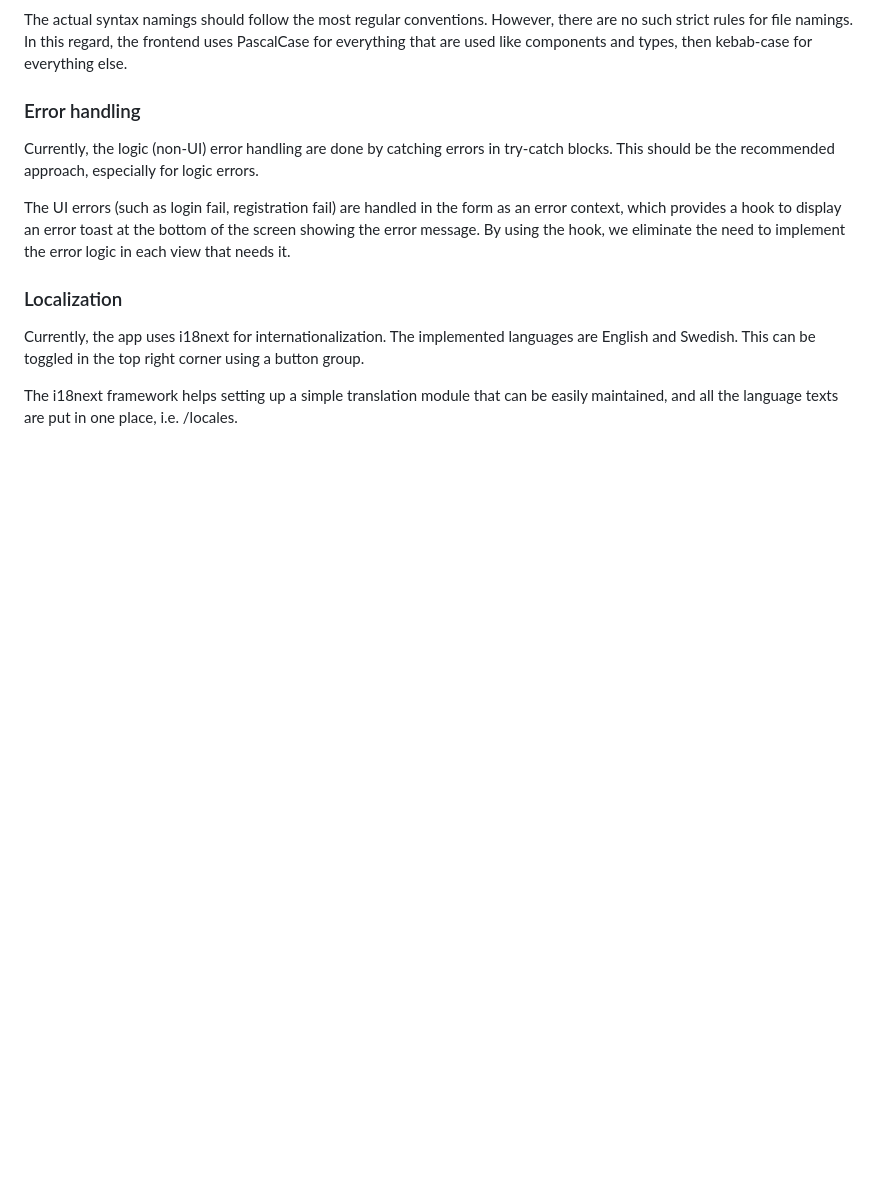
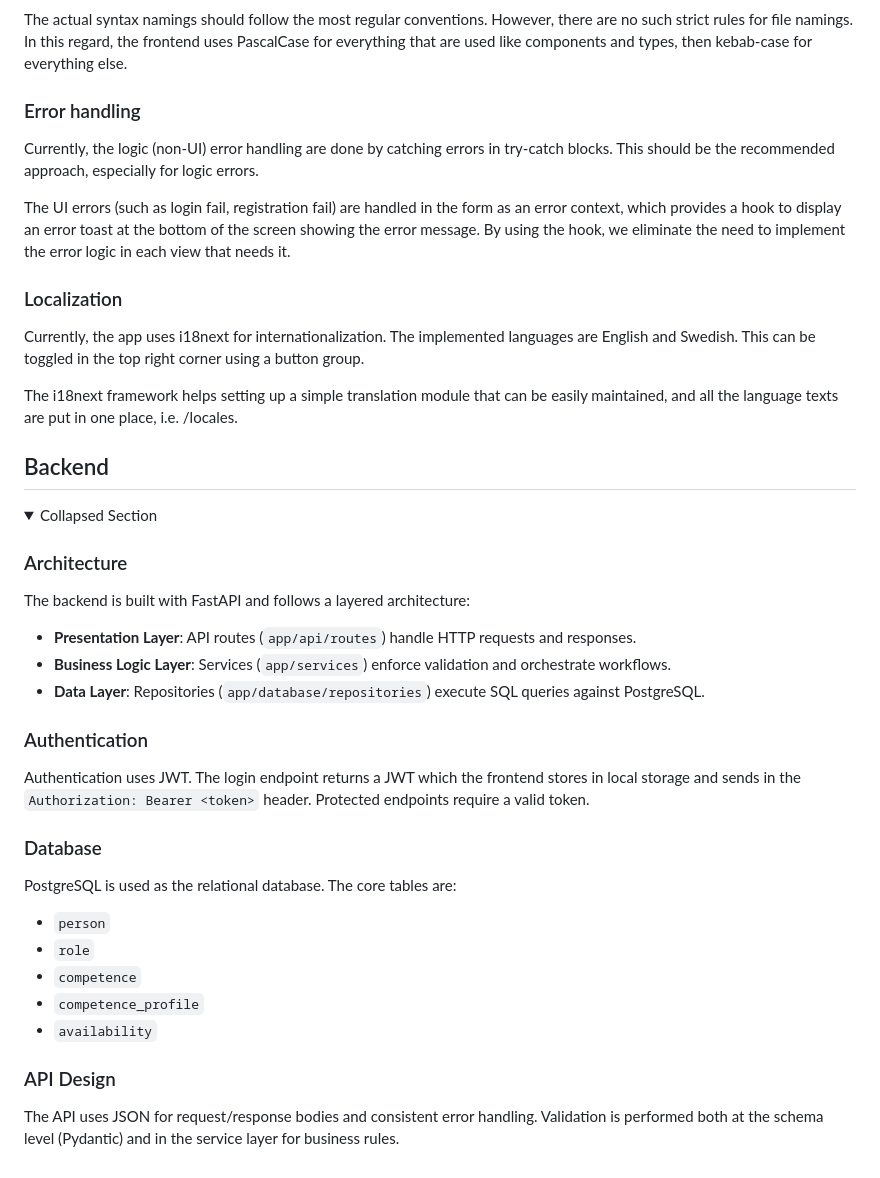
Before and after one commit to yyIntsuki/IV1201, a Markdown page: docs/architectural-decisions.md, the part around the change. GitHub-like rendering; folded sections open; blank space fills up the shorter version.

Commit message:
Added backend section in the architectural decisions

```diff
--- a/docs/architectural-decisions.md
+++ b/docs/architectural-decisions.md
@@ -123,3 +123,38 @@ Currently, the app uses i18next for internationalization. The implemented langua
 The i18next framework helps setting up a simple translation module that can be easily maintained, and all the language texts are put in one place, i.e. /locales.
 
 </details>
+
+## Backend
+
+<details>
+
+<summary>Collapsed Section</summary>
+
+
+### Architecture
+
+The backend is built with FastAPI and follows a layered architecture:
+
+- **Presentation Layer**: API routes (`app/api/routes`) handle HTTP requests and responses.
+- **Business Logic Layer**: Services (`app/services`) enforce validation and orchestrate workflows.
+- **Data Layer**: Repositories (`app/database/repositories`) execute SQL queries against PostgreSQL.
+
+### Authentication
+
+Authentication uses JWT. The login endpoint returns a JWT which the frontend stores in local storage and sends in the `Authorization: Bearer <token>` header. Protected endpoints require a valid token.
+
+### Database
+
+PostgreSQL is used as the relational database. The core tables are:
+
+- `person`
+- `role`
+- `competence`
+- `competence_profile`
+- `availability`
+
+### API Design
+
+The API uses JSON for request/response bodies and consistent error handling. Validation is performed both at the schema level (Pydantic) and in the service layer for business rules.
+
+</details>
```
